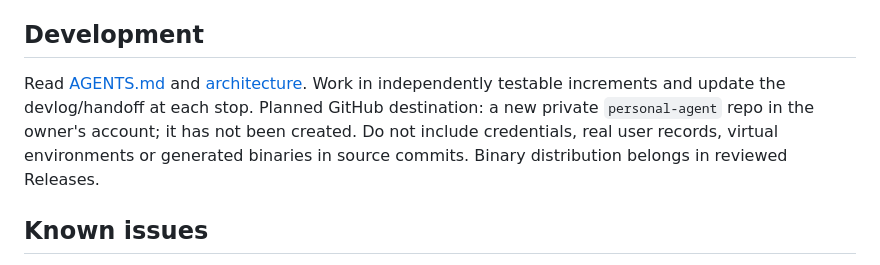
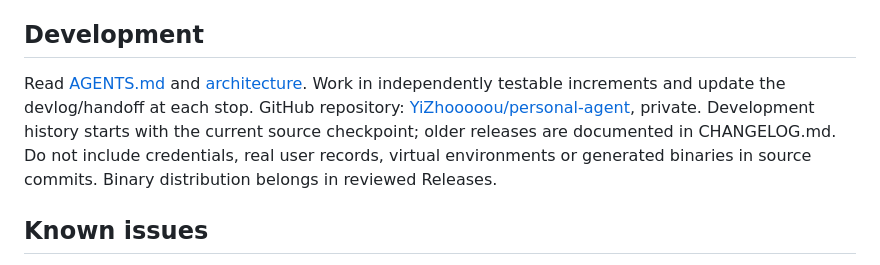
Before and after one commit to YiZhooooou/personal-agent, a Markdown page: README.md, the part around the change. GitHub-like rendering.

Commit message:
Document private GitHub repository and upload handoff

```diff
--- a/README.md
+++ b/README.md
@@ -42,7 +42,7 @@ python -m PyInstaller --noconfirm --windowed --onedir --hidden-import pystray._w
 Distribute the entire `dist/Personal-Agent` directory, including `_internal`. Verify the packaged `--smoke-test` before release. The executable is unsigned. Keep the frozen Tcl bootstrap intact. No new binaries were produced for the preparation milestone.
 
 ## Development
-Read [AGENTS.md](AGENTS.md) and [architecture](docs/architecture.md). Work in independently testable increments and update the devlog/handoff at each stop. Planned GitHub destination: a new private `personal-agent` repo in the owner's account; it has not been created. Do not include credentials, real user records, virtual environments or generated binaries in source commits. Binary distribution belongs in reviewed Releases.
+Read [AGENTS.md](AGENTS.md) and [architecture](docs/architecture.md). Work in independently testable increments and update the devlog/handoff at each stop. GitHub repository: [YiZhooooou/personal-agent](https://github.com/YiZhooooou/personal-agent), private. Development history starts with the current source checkpoint; older releases are documented in CHANGELOG.md. Do not include credentials, real user records, virtual environments or generated binaries in source commits. Binary distribution belongs in reviewed Releases.
 
 ## Known issues
 The HTTP error display currently omits detailed API error codes; a 429 alone cannot distinguish billing from throttling. Current desktop UI is Tk-based; concept images for the next UI are not screenshots of implemented features. Actual AM rebuild requires environment discovery and a separately approved retention/backup/recovery plan.
```
Also changed, not shown: docs/development-status.md (+4 -0 lines).
